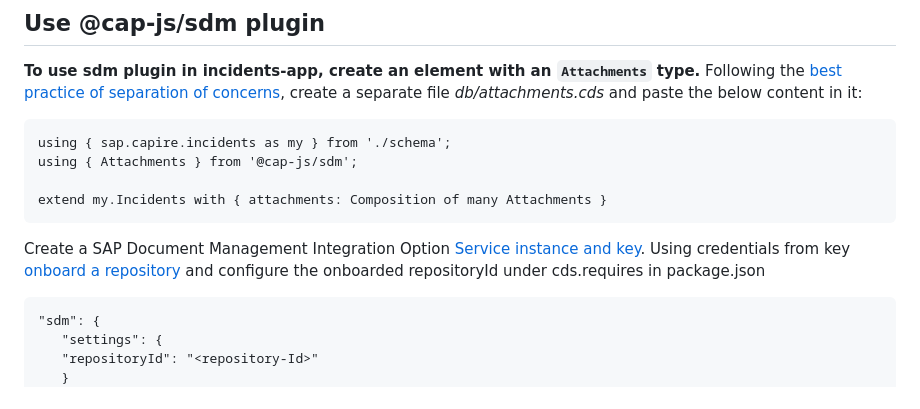
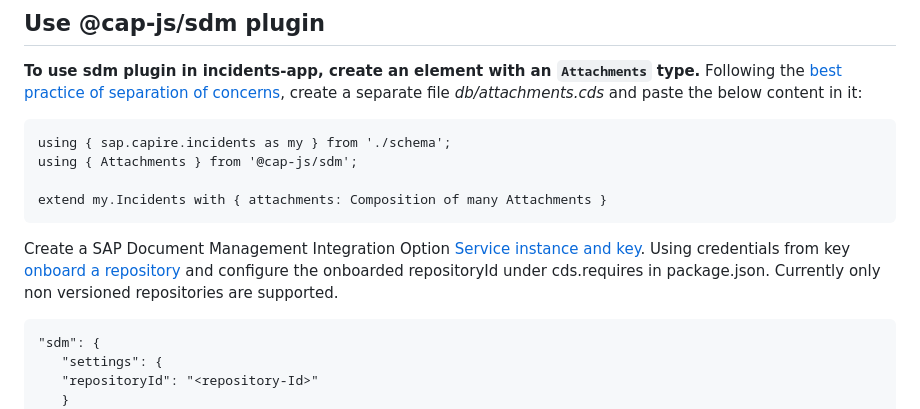
Before and after one commit to cap-js/sdm, a Markdown page: README.md, the part around the change. Rendered like a GitHub page.

Commit message:
non versioned repo

````diff
--- a/README.md
+++ b/README.md
@@ -107,7 +107,7 @@ using { Attachments } from '@cap-js/sdm';
 extend my.Incidents with { attachments: Composition of many Attachments }
 ```
 
-Create a SAP Document Management Integration Option [Service instance and key](https://help.sap.com/docs/document-management-service/sap-document-management-service/creating-service-instance-and-service-key). Using credentials from key [onboard a repository](https://help.sap.com/docs/document-management-service/sap-document-management-service/onboarding-repository) and configure the onboarded repositoryId under cds.requires in package.json
+Create a SAP Document Management Integration Option [Service instance and key](https://help.sap.com/docs/document-management-service/sap-document-management-service/creating-service-instance-and-service-key). Using credentials from key [onboard a repository](https://help.sap.com/docs/document-management-service/sap-document-management-service/onboarding-repository) and configure the onboarded repositoryId under cds.requires in package.json. Currently only non versioned repositories are supported.
 
 ```
 "sdm": {
````
